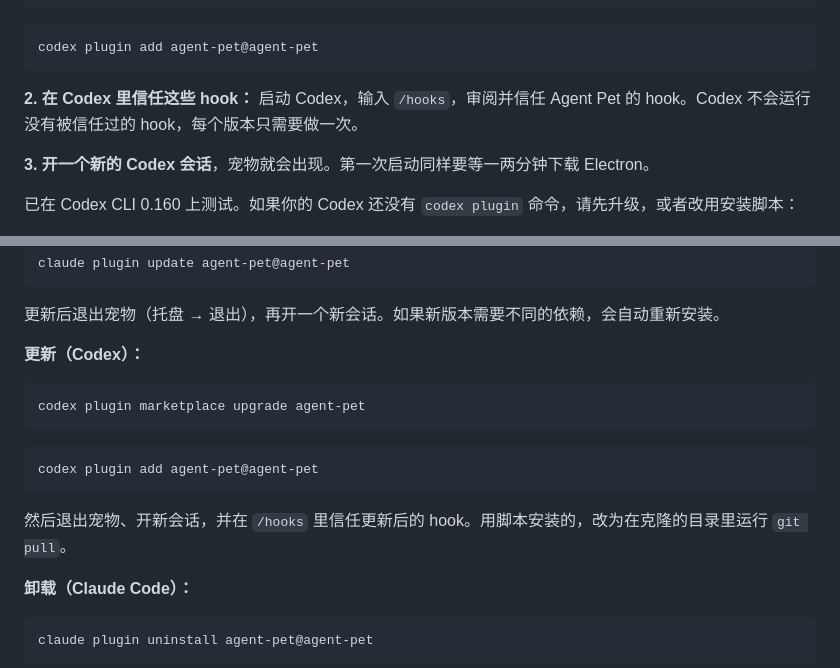
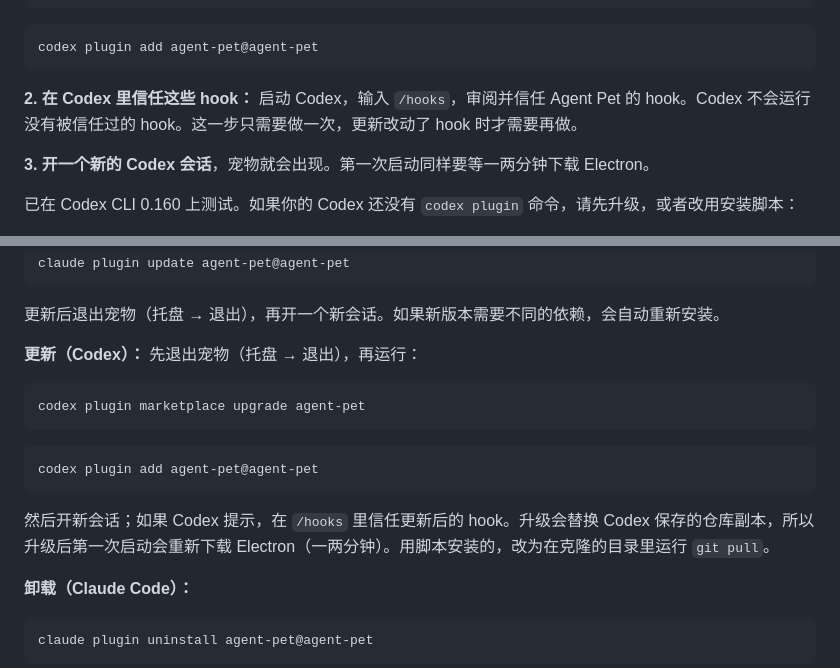
Before and after one commit to jinshuming/agent-pet, a Markdown page: README.zh-CN.md, 2 parts joined by grey strips. GitHub-like rendering.

Commit message:
README: Codex update order and the Electron re-download after an upgrade
Co-Authored-By: Claude Opus 5.5 <noreply@anthropic.com>
Claude-Session: https://claude.ai/code/session_01F46c6mDYtV763ioSgstcQ1

````diff
--- a/README.zh-CN.md
+++ b/README.zh-CN.md
@@ -66,7 +66,7 @@ codex plugin marketplace add jinshuming/agent-pet
 codex plugin add agent-pet@agent-pet
 ```
 
-**2. 在 Codex 里信任这些 hook：** 启动 Codex，输入 `/hooks`，审阅并信任 Agent Pet 的 hook。Codex 不会运行没有被信任过的 hook，每个版本只需要做一次。
+**2. 在 Codex 里信任这些 hook：** 启动 Codex，输入 `/hooks`，审阅并信任 Agent Pet 的 hook。Codex 不会运行没有被信任过的 hook。这一步只需要做一次，更新改动了 hook 时才需要再做。
 
 **3. 开一个新的 Codex 会话**，宠物就会出现。第一次启动同样要等一两分钟下载 Electron。
 
@@ -326,7 +326,7 @@ claude plugin update agent-pet@agent-pet
 
 更新后退出宠物（托盘 → 退出），再开一个新会话。如果新版本需要不同的依赖，会自动重新安装。
 
-**更新（Codex）：**
+**更新（Codex）：** 先退出宠物（托盘 → 退出），再运行：
 
 ```bash
 codex plugin marketplace upgrade agent-pet
@@ -336,7 +336,7 @@ codex plugin marketplace upgrade agent-pet
 codex plugin add agent-pet@agent-pet
 ```
 
-然后退出宠物、开新会话，并在 `/hooks` 里信任更新后的 hook。用脚本安装的，改为在克隆的目录里运行 `git pull`。
+然后开新会话；如果 Codex 提示，在 `/hooks` 里信任更新后的 hook。升级会替换 Codex 保存的仓库副本，所以升级后第一次启动会重新下载 Electron（一两分钟）。用脚本安装的，改为在克隆的目录里运行 `git pull`。
 
 **卸载（Claude Code）：**
 
````
Also changed, not shown: README.md (+3 -3 lines).
